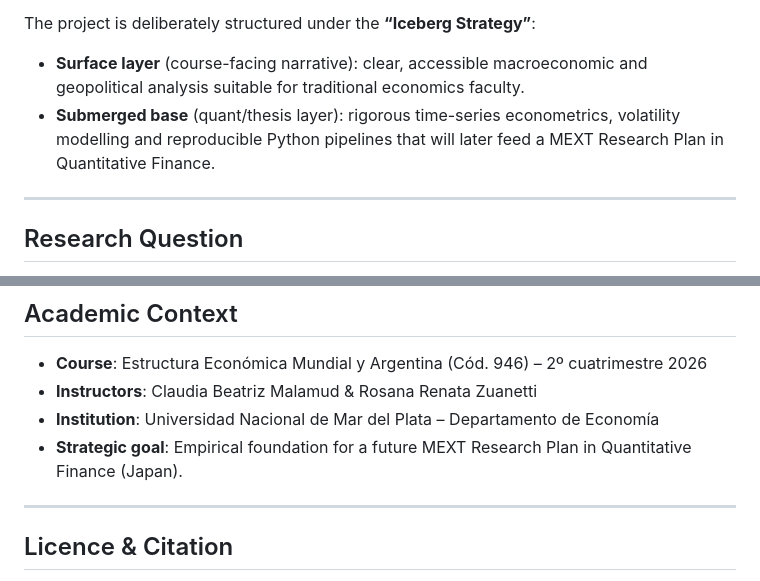
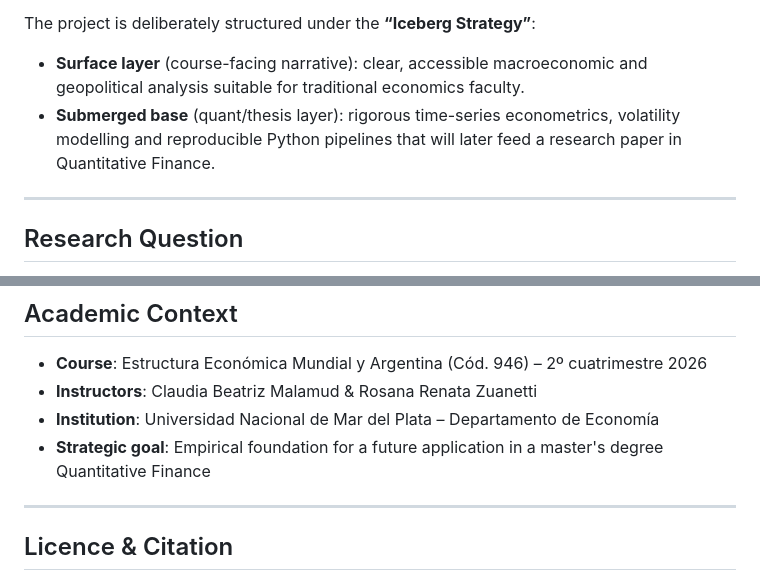
Before and after one commit to Nitsuga-Portfolio/Influence-of-energy-costs-in-a-global-system, a Markdown page: README.md, 2 parts joined by grey strips. Rendered like a GitHub page.

Commit message:
Update README for clarity on research purposes

```diff
--- a/README.md
+++ b/README.md
@@ -15,7 +15,7 @@ The work examines the transmission of energy cost shocks — triggered by the 20
 The project is deliberately structured under the **“Iceberg Strategy”**:
 
 - **Surface layer** (course-facing narrative): clear, accessible macroeconomic and geopolitical analysis suitable for traditional economics faculty.
-- **Submerged base** (quant/thesis layer): rigorous time-series econometrics, volatility modelling and reproducible Python pipelines that will later feed a MEXT Research Plan in Quantitative Finance.
+- **Submerged base** (quant/thesis layer): rigorous time-series econometrics, volatility modelling and reproducible Python pipelines that will later feed a research paper in Quantitative Finance.
 
 ---
 
@@ -92,7 +92,7 @@ All specifications will use publicly available high-frequency and monthly series
 - **Course**: Estructura Económica Mundial y Argentina (Cód. 946) – 2º cuatrimestre 2026
 - **Instructors**: Claudia Beatriz Malamud & Rosana Renata Zuanetti
 - **Institution**: Universidad Nacional de Mar del Plata – Departamento de Economía
-- **Strategic goal**: Empirical foundation for a future MEXT Research Plan in Quantitative Finance (Japan).
+- **Strategic goal**: Empirical foundation for a future application in a master's degree Quantitative Finance
 
 ---
 
```
